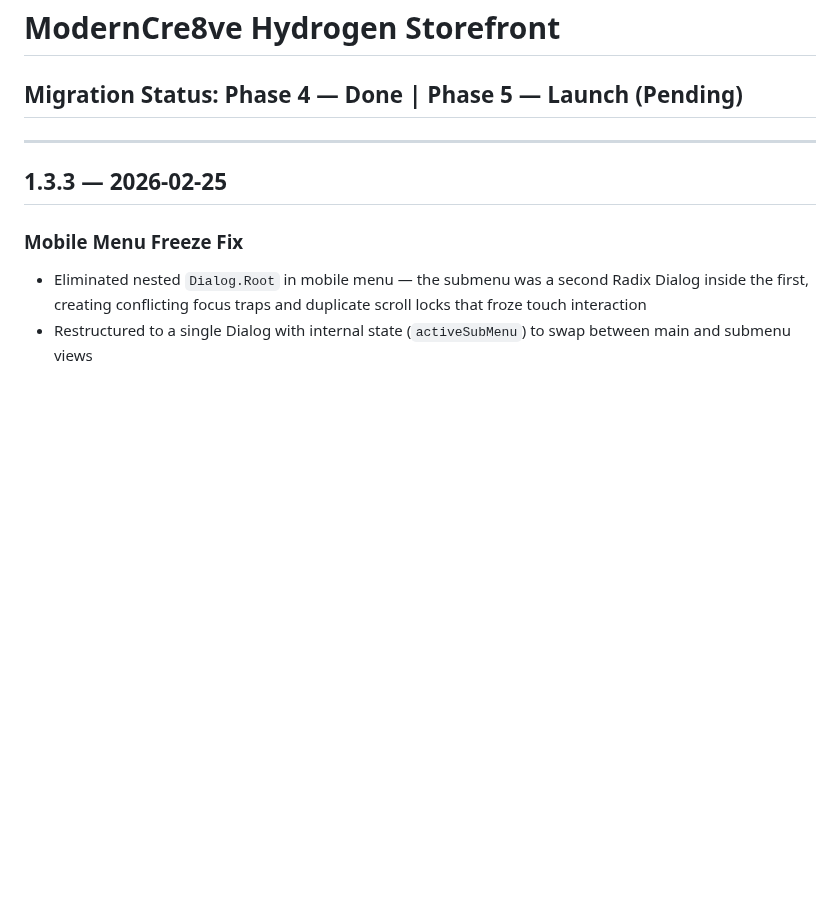
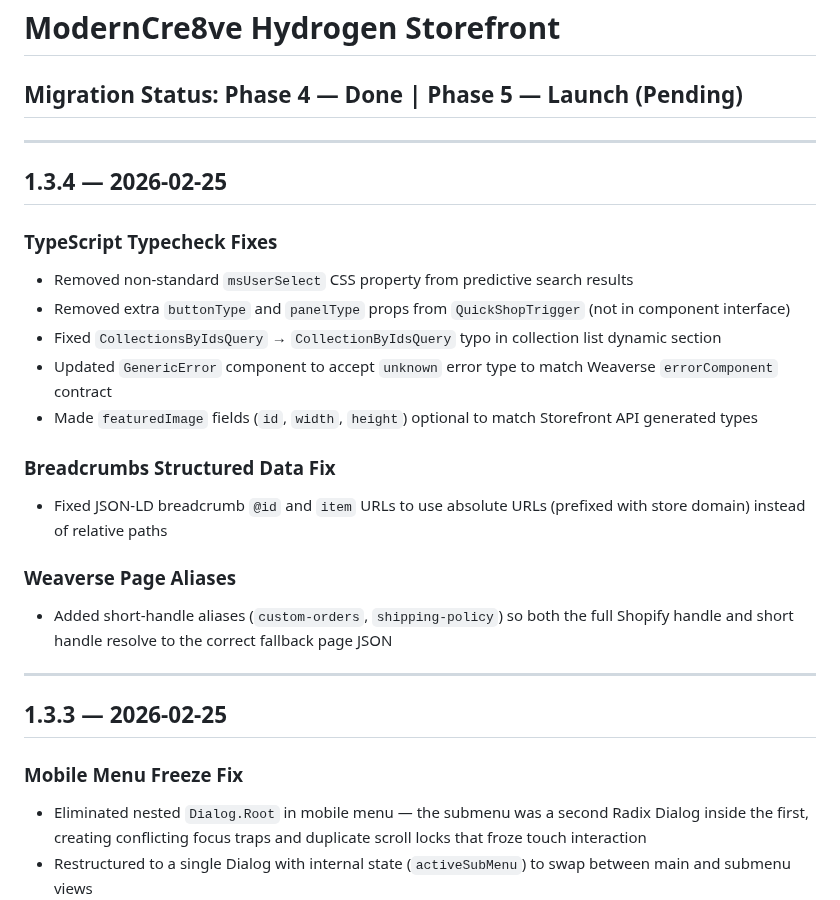
Before and after one commit to rwlarow-ui/moderncre8ve-hydrogen, a Markdown page: CHANGELOG.md, the part around the change. Drawn GitHub-style; blank space fills up the shorter version.

Commit message:
Add v1.3.4 changelog — typecheck fixes, breadcrumbs, and page aliases
Co-Authored-By: Claude Opus 4.6 <noreply@anthropic.com>

```diff
--- a/CHANGELOG.md
+++ b/CHANGELOG.md
@@ -1,6 +1,23 @@
 # ModernCre8ve Hydrogen Storefront
 
 ## Migration Status: Phase 4 — Done | Phase 5 — Launch (Pending)
+
+---
+
+## 1.3.4 — 2026-02-25
+
+### TypeScript Typecheck Fixes
+- Removed non-standard `msUserSelect` CSS property from predictive search results
+- Removed extra `buttonType` and `panelType` props from `QuickShopTrigger` (not in component interface)
+- Fixed `CollectionsByIdsQuery` → `CollectionByIdsQuery` typo in collection list dynamic section
+- Updated `GenericError` component to accept `unknown` error type to match Weaverse `errorComponent` contract
+- Made `featuredImage` fields (`id`, `width`, `height`) optional to match Storefront API generated types
+
+### Breadcrumbs Structured Data Fix
+- Fixed JSON-LD breadcrumb `@id` and `item` URLs to use absolute URLs (prefixed with store domain) instead of relative paths
+
+### Weaverse Page Aliases
+- Added short-handle aliases (`custom-orders`, `shipping-policy`) so both the full Shopify handle and short handle resolve to the correct fallback page JSON
 
 ---
 
```
